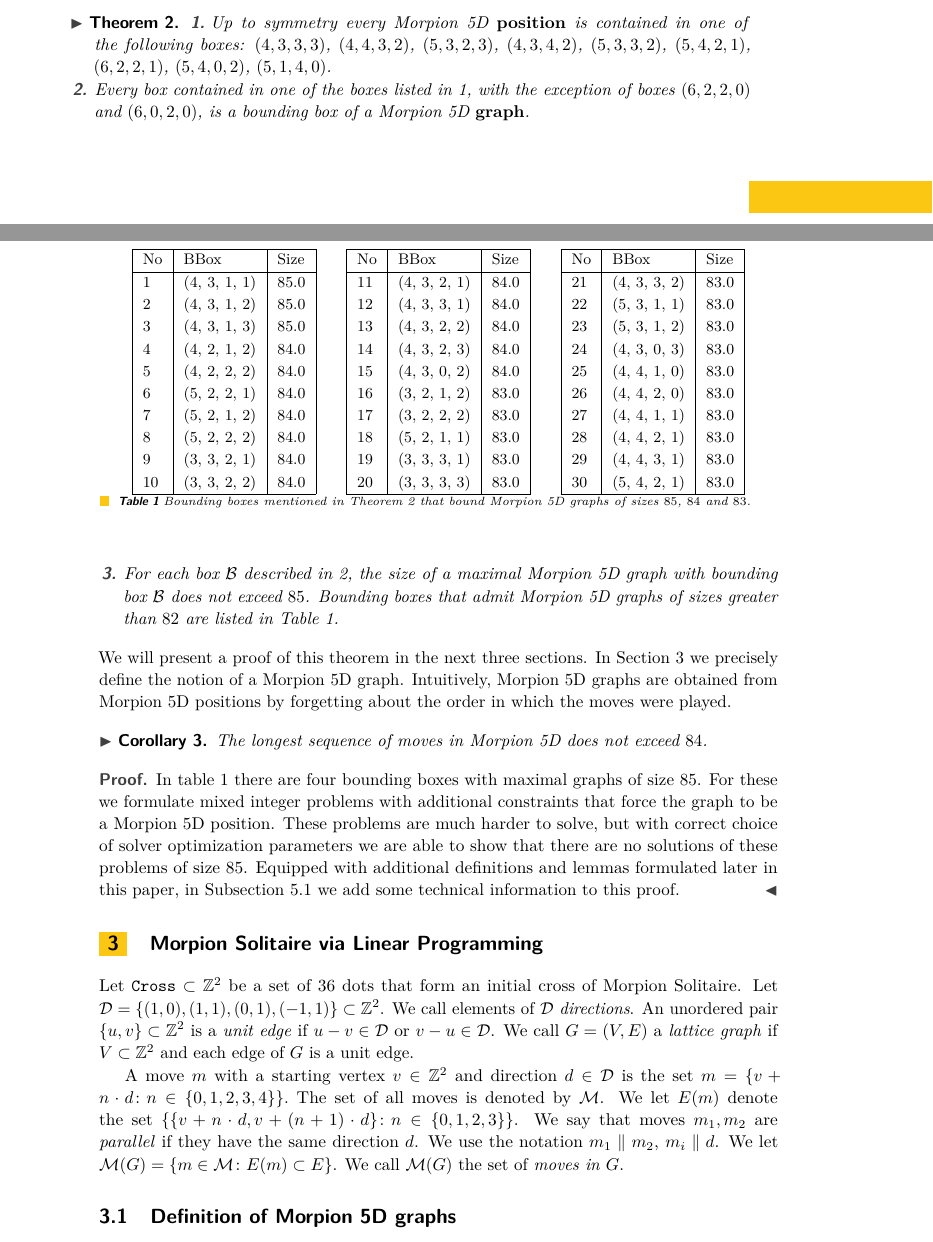
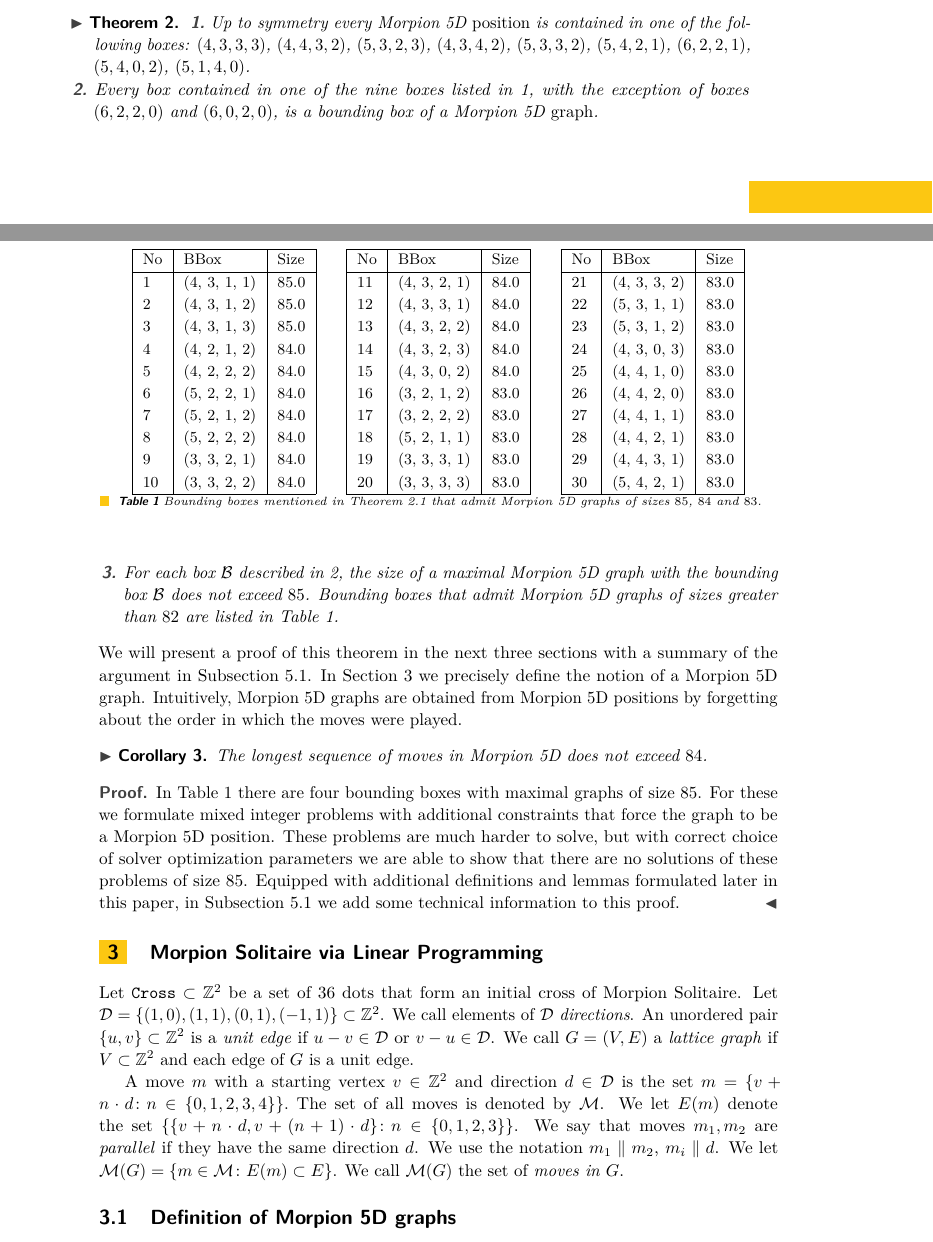
Before and after one commit to anagorko/morpion-lpp, a LaTeX paper (5dpaper/morpion5d.tex, which reads 5dpaper/geometry.tex): two parts of pages 3 and 4 of 14, joined at a grey line, cut so that both start at the same text. Compiled offline with pdfLaTeX.

Commit message:
Some changes in intro

```diff
--- a/5dpaper/geometry.tex
+++ b/5dpaper/geometry.tex
@@ -30,26 +30,26 @@ The bounding box of the position in Figure~\ref{fig:85} is described as $(3,4,1,
 \centering
 \input{table.tex}
 
-\caption{Bounding boxes mentioned in Theorem \ref{thm:boxes} that bound Morpion 5D graphs of sizes $85$, $84$ and $83$. }
+\caption{Bounding boxes mentioned in Theorem \ref{thm:boxes}.\ref{thm:boxes:list} that admit Morpion 5D graphs of sizes $85$, $84$ and $83$. }
 \label{tbl:boundingboxes}
 \end{table}
 
 Below we formulate the key theorem in this paper: %  \todo{Theorem, proved in Section 4, why is it important}
 \begin{theorem}
 \begin{enumerate}
-\item Up to symmetry every Morpion 5D {\bf position} is contained in one of the following boxes:
+\item Up to symmetry every Morpion 5D {\em position} is contained in one of the following boxes:
 $(4, 3, 3, 3)$, $(4, 4, 3, 2)$, $(5, 3, 2, 3)$, $(4, 3, 4, 2)$, $(5, 3, 3, 2)$, $(5, 4, 2, 1)$,
-$(6, 2, 2, 1)$, $(5, 4, 0, 2)$, $(5, 1, 4, 0)$.
-\item Every box contained in one of the boxes listed in 1, with the exception of boxes $(6, 2, 2, 0)$
-  and $(6, 0, 2, 0)$, is a bounding box of a Morpion 5D {\bf graph}.
-\item For each box $\mathcal{B}$ described in 2, the size of a maximal Morpion 5D graph with bounding box $\mathcal{B}$ does not exceed $85$.
+$(6, 2, 2, 1)$, $(5, 4, 0, 2)$, $(5, 1, 4, 0)$. \label{thm:boxes:list}
+\item Every box contained in one of the nine boxes listed in 1, with the exception of boxes $(6, 2, 2, 0)$
+  and $(6, 0, 2, 0)$, is a bounding box of a Morpion 5D {\em graph}.
+\item For each box $\mathcal{B}$ described in 2, the size of a maximal Morpion 5D graph with the bounding box $\mathcal{B}$ does not exceed $85$.
   Bounding boxes that admit Morpion 5D graphs of sizes greater than $82$ are listed
     in Table~\ref{tbl:boundingboxes}.
 % All other boxes described in 2 are bounding boxes of graphs with size at most $82$.
 \end{enumerate}
 \label{thm:boxes}
 \end{theorem}
-We will present a proof of this theorem in the next three sections.
+We will present a proof of this theorem in the next three sections with a summary of the argument in Subsection \ref{subsec:84}.
 In Section \ref{sec:linear} we precisely define the notion of a Morpion 5D graph. Intuitively, Morpion 5D graphs are obtained from Morpion 5D positions by forgetting about the order in which the moves were played.
 
 
@@ -67,7 +67,7 @@ In Section \ref{sec:linear} we precisely define the notion of a Morpion 5D graph
 The longest sequence of moves in Morpion 5D does not exceed $84$.
 \end{corollary}
 \begin{proof}
-In table \ref{tbl:boundingboxes} there are four bounding boxes with maximal graphs of size $85$.
+In Table \ref{tbl:boundingboxes} there are four bounding boxes with maximal graphs of size $85$.
 For these we formulate mixed integer problems with additional constraints that force the graph to
   be a Morpion 5D position.
 These problems are much harder to solve, but with correct choice of solver optimization parameters we are able to show
```
